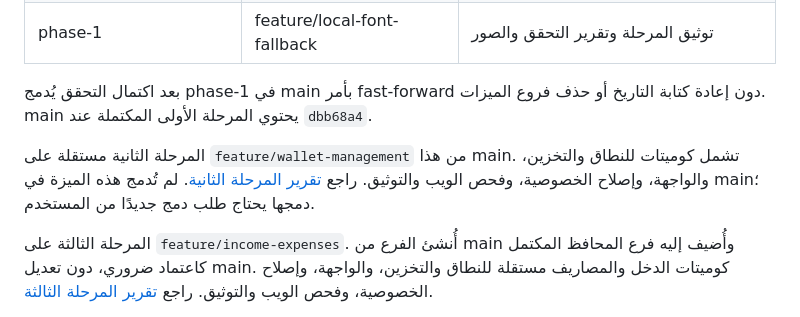
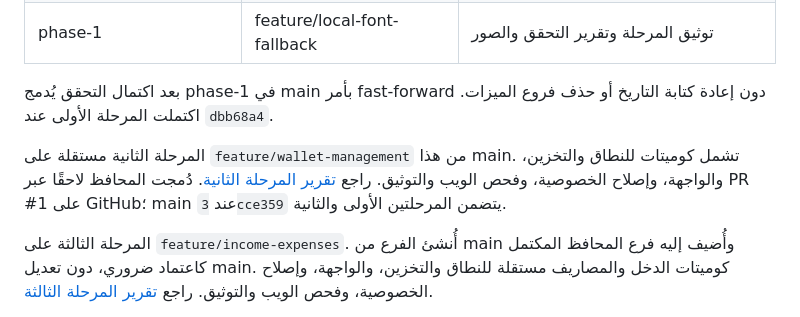
Before and after one commit to MahmoudSalem322/KIM, a Markdown page: docs/git-workflow.md, the part around the change. Drawn GitHub-style.

```diff
--- a/docs/git-workflow.md
+++ b/docs/git-workflow.md
@@ -19,12 +19,12 @@
 | phase-1 | feature/local-font-fallback | توثيق المرحلة وتقرير التحقق والصور |
 
 بعد اكتمال التحقق يُدمج phase-1 في main بأمر fast-forward دون إعادة كتابة
-التاريخ أو حذف فروع الميزات. main يحتوي المرحلة الأولى المكتملة عند `dbb68a4`.
+التاريخ أو حذف فروع الميزات. اكتملت المرحلة الأولى عند `dbb68a4`.
 
 المرحلة الثانية مستقلة على `feature/wallet-management` من هذا main. تشمل
 كوميتات للنطاق والتخزين، والواجهة، وإصلاح الخصوصية، وفحص الويب والتوثيق.
-راجع [تقرير المرحلة الثانية](phase-2-report.md). لم تُدمج هذه الميزة في main؛
-دمجها يحتاج طلب دمج جديدًا من المستخدم.
+راجع [تقرير المرحلة الثانية](phase-2-report.md). دُمجت المحافظ لاحقًا عبر
+PR #1 على GitHub؛ main عند `3cce359` يتضمن المرحلتين الأولى والثانية.
 
 المرحلة الثالثة على `feature/income-expenses`. أُنشئ الفرع من main وأُضيف إليه
 فرع المحافظ المكتمل كاعتماد ضروري، دون تعديل main. كوميتات الدخل والمصاريف
```
Also changed, not shown: README.md (+1 -1 lines), docs/phase-3-report.md (+4 -2 lines).
